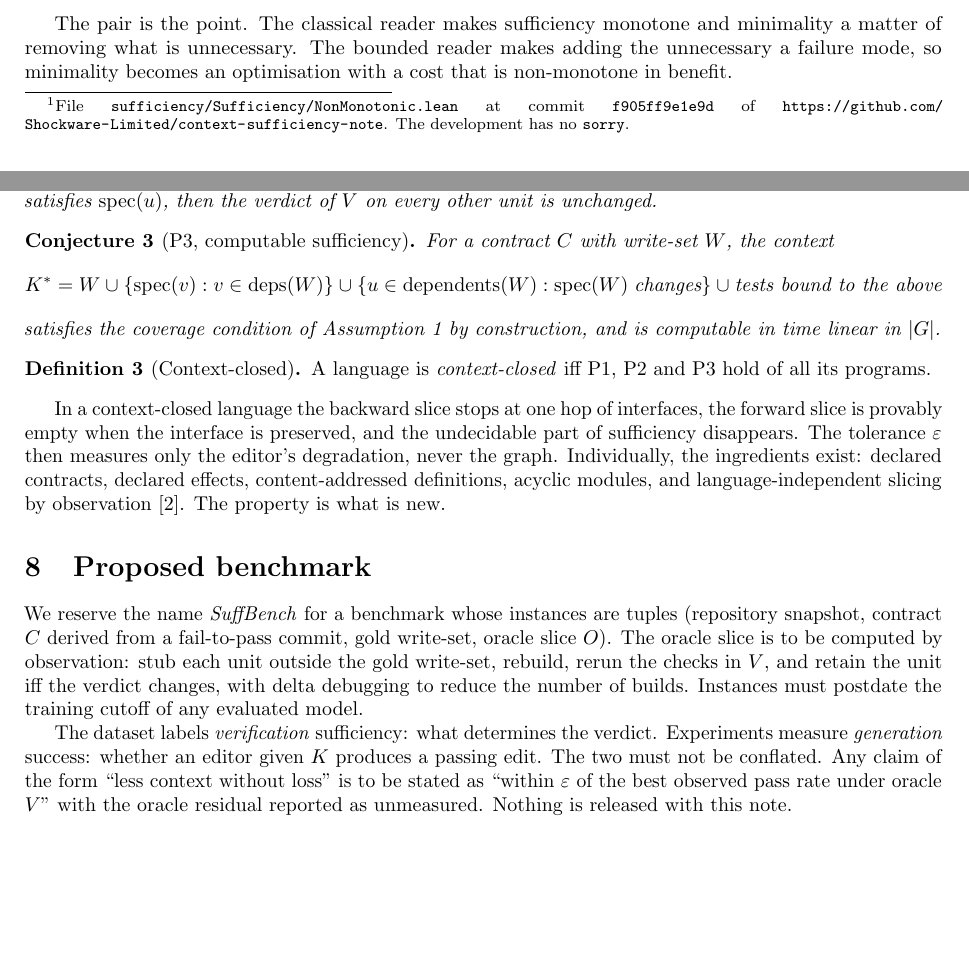
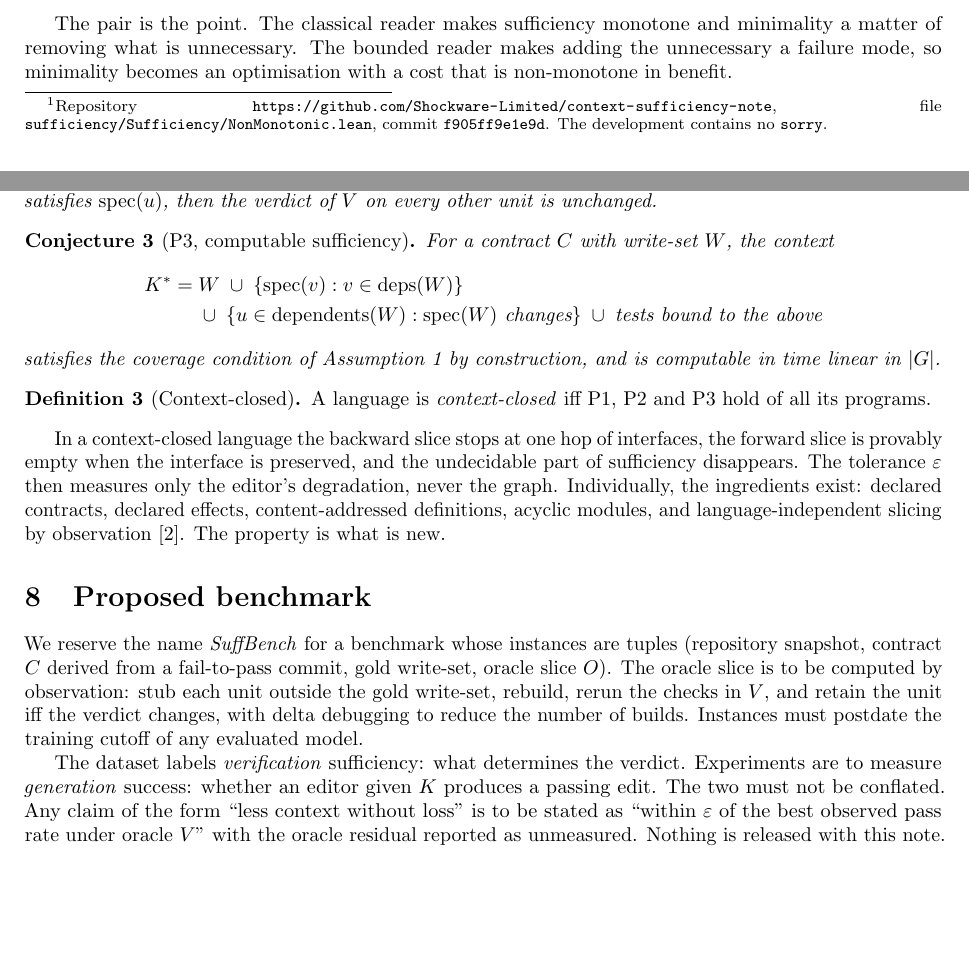
Before and after one commit to Shockware-Limited/context-sufficiency-note, a LaTeX paper (paper/main.tex): two parts of pages 2 and 3 of 4, joined at a grey line, cut so that both start at the same text. Compiled offline with pdfLaTeX.

Commit message:
Tidy footnote and P3 display; future tense for experiments

```diff
--- a/paper/main.tex
+++ b/paper/main.tex
@@ -84,7 +84,7 @@ The tolerance $\eps$ cannot be removed. The editor is stochastic, so no context
 
 \section{Non-monotonicity}
 
-We make Assumption~\ref{as:factor} concrete in its simplest form and show that sufficiency is not closed under superset, in contrast with the lossless case. Both statements are mechanised in Lean~4 with Mathlib.\footnote{File \texttt{sufficiency/Sufficiency/NonMonotonic.lean} at commit \texttt{f905ff9e1e9d} of \url{https://github.com/Shockware-Limited/context-sufficiency-note}. The development has no \texttt{sorry}.}
+We make Assumption~\ref{as:factor} concrete in its simplest form and show that sufficiency is not closed under superset, in contrast with the lossless case. Both statements are mechanised in Lean~4 with Mathlib.\footnote{Repository \url{https://github.com/Shockware-Limited/context-sufficiency-note}, file \texttt{sufficiency/Sufficiency/NonMonotonic.lean}, commit \texttt{f905ff9e1e9d}. The development contains no \texttt{sorry}.}
 
 Fix a finite type of units, an oracle slice $O$, and a degradation curve $g : \mathbb{N} \to \mathbb{Q}$ with $g \geq 0$. Define $p(K) = g(|K|)$ if $O \subseteq K$ and $p(K) = 0$ otherwise. If $g$ is non-increasing then $p(K) \leq g(|O|)$ for every $K$, with equality at $K = O$, so $p^* = g(|O|)$. Say $K$ is $\eps$-sufficient iff $p(K) \geq g(|O|) - \eps$.
 
@@ -128,9 +128,10 @@ If an edit to $u$ leaves $\mathrm{spec}(u)$ unchanged and the new body satisfies
 \end{conjecture}
 \begin{conjecture}[P3, computable sufficiency]
 For a contract $C$ with write-set $W$, the context
-\[
-K^* = W \,\cup\, \{\mathrm{spec}(v) : v \in \mathrm{deps}(W)\} \,\cup\, \{u \in \mathrm{dependents}(W) : \mathrm{spec}(W)\ \text{changes}\} \,\cup\, \text{tests bound to the above}
-\]
+\begin{align*}
+K^* = {} & W \;\cup\; \{\mathrm{spec}(v) : v \in \mathrm{deps}(W)\}\\
+& {} \cup\; \{u \in \mathrm{dependents}(W) : \mathrm{spec}(W)\ \text{changes}\} \;\cup\; \text{tests bound to the above}
+\end{align*}
 satisfies the coverage condition of Assumption~\ref{as:factor} by construction, and is computable in time linear in $|G|$.
 \end{conjecture}
 
@@ -144,7 +145,7 @@ In a context-closed language the backward slice stops at one hop of interfaces,
 
 We reserve the name \emph{SuffBench} for a benchmark whose instances are tuples (repository snapshot, contract $C$ derived from a fail-to-pass commit, gold write-set, oracle slice $O$). The oracle slice is to be computed by observation: stub each unit outside the gold write-set, rebuild, rerun the checks in $V$, and retain the unit iff the verdict changes, with delta debugging to reduce the number of builds. Instances must postdate the training cutoff of any evaluated model.
 
-The dataset labels \emph{verification} sufficiency: what determines the verdict. Experiments measure \emph{generation} success: whether an editor given $K$ produces a passing edit. The two must not be conflated. Any claim of the form ``less context without loss'' is to be stated as ``within $\eps$ of the best observed pass rate under oracle $V$'' with the oracle residual reported as unmeasured. Nothing is released with this note.
+The dataset labels \emph{verification} sufficiency: what determines the verdict. Experiments are to measure \emph{generation} success: whether an editor given $K$ produces a passing edit. The two must not be conflated. Any claim of the form ``less context without loss'' is to be stated as ``within $\eps$ of the best observed pass rate under oracle $V$'' with the oracle residual reported as unmeasured. Nothing is released with this note.
 
 \section{Related work}
 
```
Also changed, not shown: release/arxiv/main.tex (+6 -5 lines), paper/main.pdf, 1 other file.
